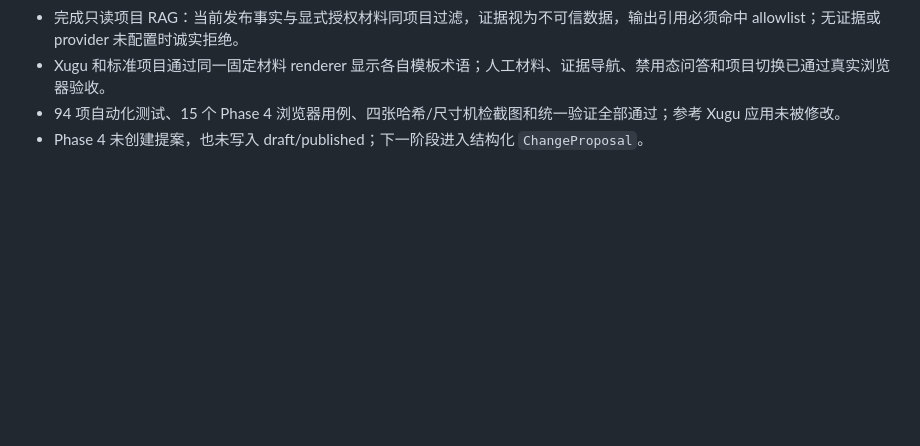
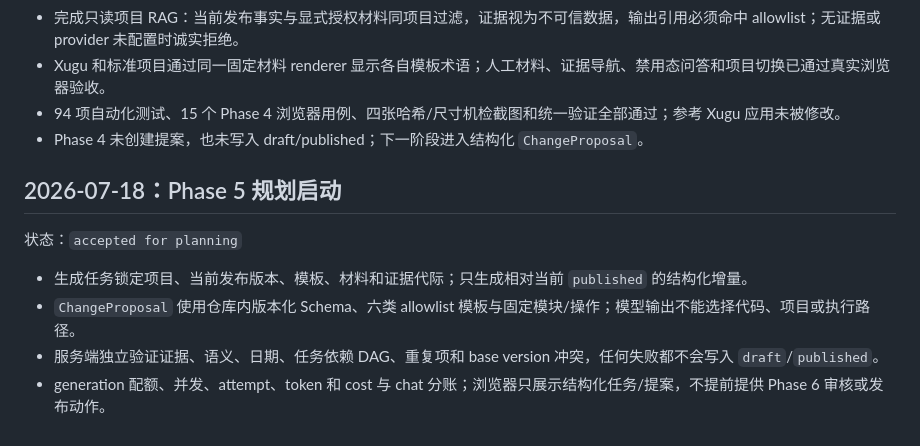
Before and after one commit to FATELLS/ai-project-command-platform, a Markdown page: .planning/PROCESS.md, the part around the change. GitHub-like rendering; blank space fills up the shorter version.

Commit message:
docs(phase-5): plan structured change proposals

```diff
--- a/.planning/PROCESS.md
+++ b/.planning/PROCESS.md
@@ -110,3 +110,12 @@
 - Xugu 和标准项目通过同一固定材料 renderer 显示各自模板术语；人工材料、证据导航、禁用态问答和项目切换已通过真实浏览器验收。
 - 94 项自动化测试、15 个 Phase 4 浏览器用例、四张哈希/尺寸机检截图和统一验证全部通过；参考 Xugu 应用未被修改。
 - Phase 4 未创建提案，也未写入 draft/published；下一阶段进入结构化 `ChangeProposal`。
+
+## 2026-07-18：Phase 5 规划启动
+
+状态：`accepted for planning`
+
+- 生成任务锁定项目、当前发布版本、模板、材料和证据代际；只生成相对当前 `published` 的结构化增量。
+- `ChangeProposal` 使用仓库内版本化 Schema、六类 allowlist 模板与固定模块/操作；模型输出不能选择代码、项目或执行路径。
+- 服务端独立验证证据、语义、日期、任务依赖 DAG、重复项和 base version 冲突，任何失败都不会写入 `draft`/`published`。
+- generation 配额、并发、attempt、token 和 cost 与 chat 分账；浏览器只展示结构化任务/提案，不提前提供 Phase 6 审核或发布动作。
```
